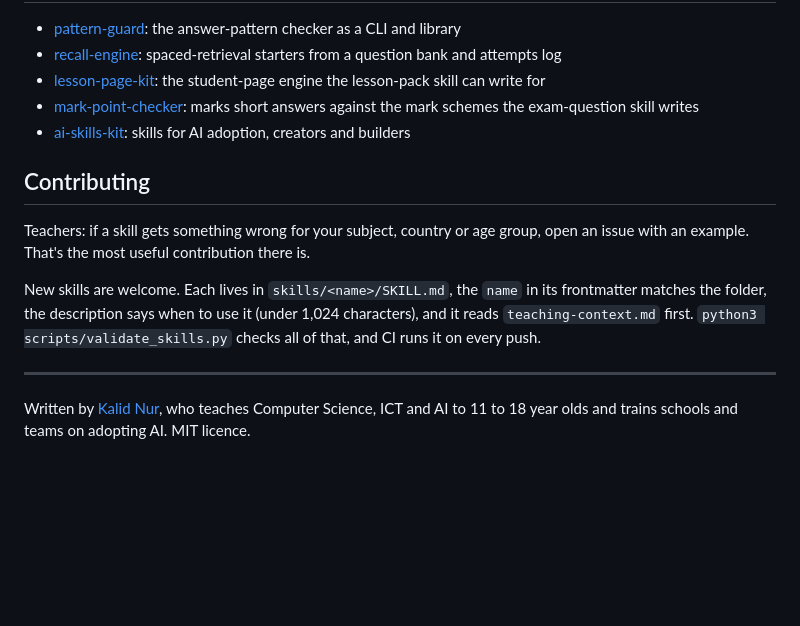
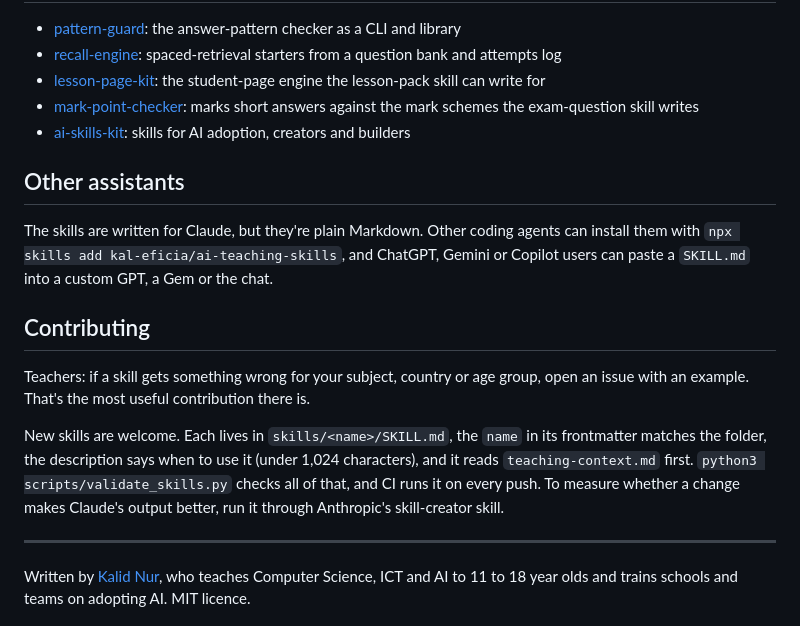
Before and after one commit to kal-eficia/ai-teaching-skills, a Markdown page: README.md, the part around one of its changes. GitHub-like rendering; blank space fills up the shorter version.

```diff
--- a/README.md
+++ b/README.md
@@ -200,11 +199,15 @@ See real input and output for the core skills in [examples/](examples/), so you
 - [mark-point-checker](https://github.com/kal-eficia/mark-point-checker): marks short answers against the mark schemes the exam-question skill writes
 - [ai-skills-kit](https://github.com/kal-eficia/ai-skills-kit): skills for AI adoption, creators and builders
 
+## Other assistants
+
+The skills are written for Claude, but they're plain Markdown. Other coding agents can install them with `npx skills add kal-eficia/ai-teaching-skills`, and ChatGPT, Gemini or Copilot users can paste a `SKILL.md` into a custom GPT, a Gem or the chat.
+
 ## Contributing
 
 Teachers: if a skill gets something wrong for your subject, country or age group, open an issue with an example. That's the most useful contribution there is.
 
-New skills are welcome. Each lives in `skills/<name>/SKILL.md`, the `name` in its frontmatter matches the folder, the description says when to use it (under 1,024 characters), and it reads `teaching-context.md` first. `python3 scripts/validate_skills.py` checks all of that, and CI runs it on every push.
+New skills are welcome. Each lives in `skills/<name>/SKILL.md`, the `name` in its frontmatter matches the folder, the description says when to use it (under 1,024 characters), and it reads `teaching-context.md` first. `python3 scripts/validate_skills.py` checks all of that, and CI runs it on every push. To measure whether a change makes Claude's output better, run it through Anthropic's skill-creator skill.
 
 ---
 
```
Also changed, not shown: other parts of README.md (+16 -17 lines), skills/no-answer-patterns/SKILL.md (+4 -4 lines), .github/banner.png, 4 other files.
